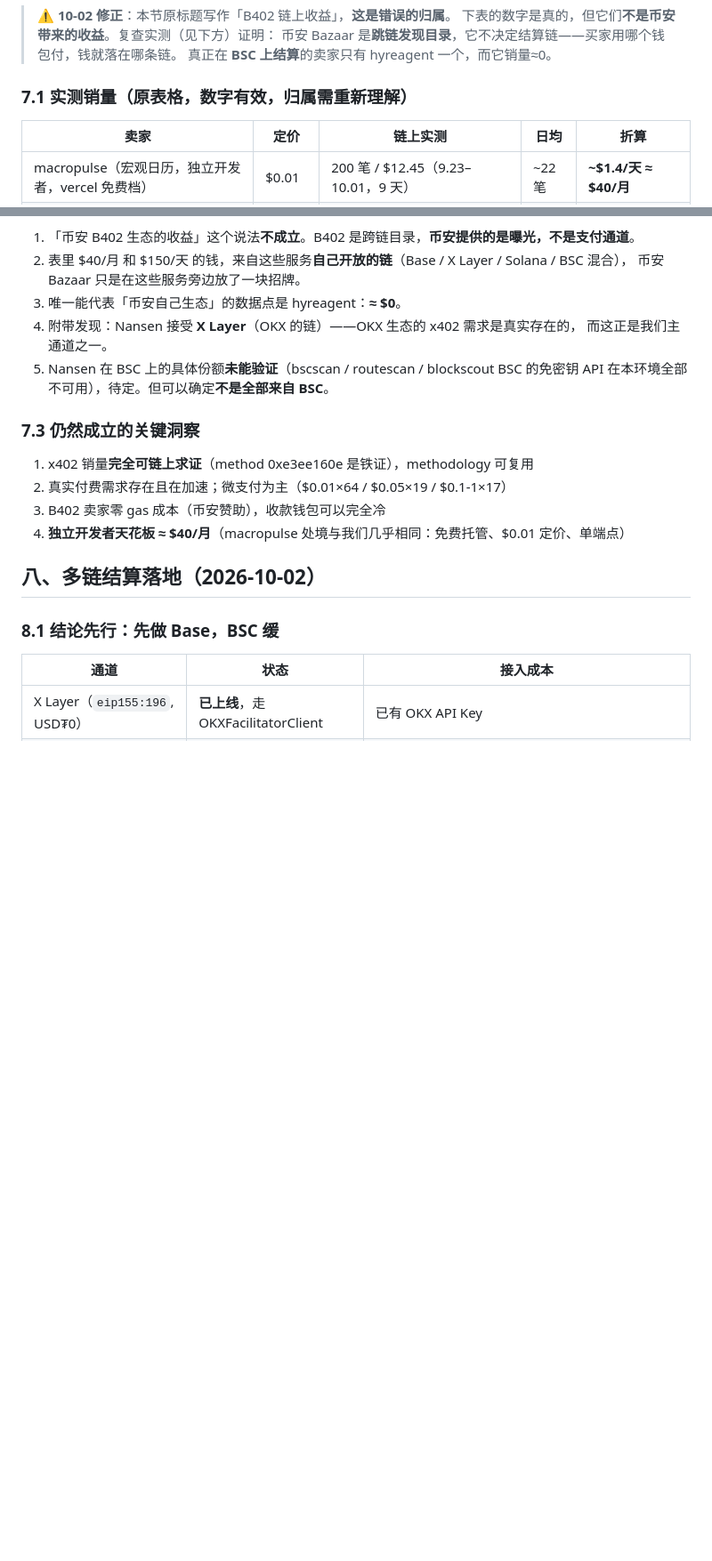
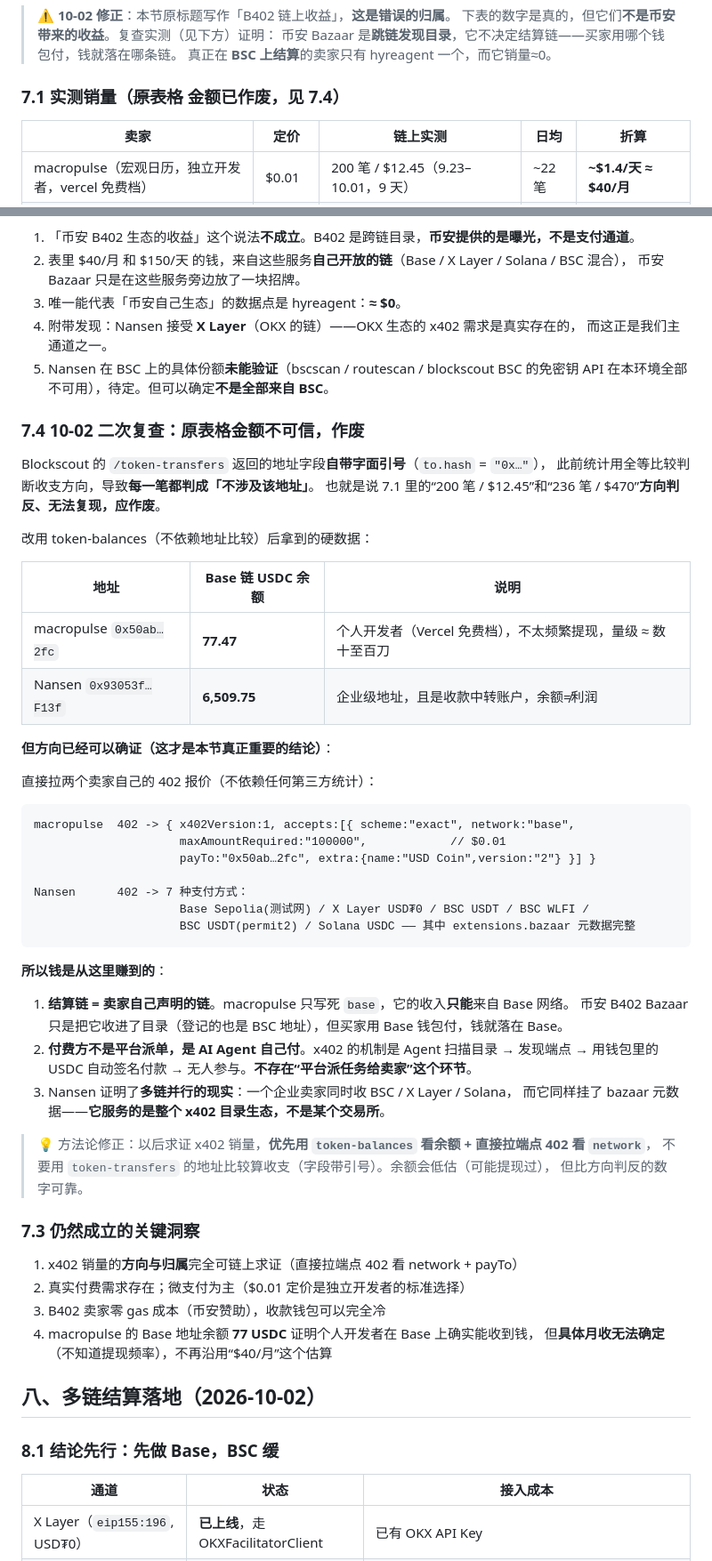
Before and after one commit to silimsss/okx-x402-service, a Markdown page: MATRIX_RESEARCH.md, 2 parts joined by grey strips. Shown at 89% size. Rendered like a GitHub page; blank space fills up the shorter version.

Commit message:
Void the revenue figures: the transfer direction was computed wrong
Blockscout returns address fields wrapped in literal quotes, so comparing
them with plain equality marked every row as unrelated to the queried
address. The "200 payments / $12.45" and "236 payments / $470" figures
cannot be reproduced and are withdrawn.

Direction is now established without relying on those counts: reading
each seller's own 402 shows macropulse hardcodes network "base", so its
money can only arrive on Base, and Nansen quotes seven payment options
across BSC, X Layer and Solana. Buyers are agents paying from their own
wallets off a directory listing — no platform dispatches work to anyone.

Balances, which do not depend on address comparison, put 77 USDC on
macropulse's address and 6,509 on Nansen's. Noted the corrected method
for future checks.

````diff
--- a/MATRIX_RESEARCH.md
+++ b/MATRIX_RESEARCH.md
@@ -122,7 +122,7 @@
 > 币安 Bazaar 是**跳链发现目录**，它不决定结算链——买家用哪个钱包付，钱就落在哪条链。
 > 真正在 **BSC 上结算**的卖家只有 hyreagent 一个，而它销量≈0。
 
-### 7.1 实测销量（原表格，数字有效，归属需重新理解）
+### 7.1 实测销量（~~原表格~~ **金额已作废，见 7.4**）
 
 | 卖家 | 定价 | 链上实测 | 日均 | 折算 |
 |---|---|---|---|---|
@@ -159,12 +159,53 @@ Base Sepolia(测试网) USDC | X Layer USD₮0 | BSC USDT | BSC WLFI | BSC USDT(
 5. Nansen 在 BSC 上的具体份额**未能验证**（bscscan / routescan / blockscout BSC 的免密钥 API
    在本环境全部不可用），待定。但可以确定**不是全部来自 BSC**。
 
+### 7.4 10-02 二次复查：原表格金额不可信，作废
+
+Blockscout 的 `/token-transfers` 返回的地址字段**自带字面引号**（`to.hash` = `"0x…"`），
+此前统计用全等比较判断收支方向，导致**每一笔都判成「不涉及该地址」**。
+也就是说 7.1 里的“200 笔 / $12.45”和“236 笔 / $470”**方向判反、无法复现，应作废**。
+
+改用 token-balances（不依赖地址比较）后拿到的硬数据：
+
+| 地址 | Base 链 USDC 余额 | 说明 |
+|---|---|---|
+| macropulse `0x50ab…2fc` | **77.47** | 个人开发者（Vercel 免费档），不太频繁提现，量级 ≈ 数十至百刀 |
+| Nansen `0x93053f…F13f` | **6,509.75** | 企业级地址，且是收款中转账户，余额≠利润 |
+
+**但方向已经可以确证（这才是本节真正重要的结论）**：
+
+直接拉两个卖家自己的 402 报价（不依赖任何第三方统计）：
+
+```
+macropulse  402 -> { x402Version:1, accepts:[{ scheme:"exact", network:"base",
+                     maxAmountRequired:"100000",            // $0.01
+                     payTo:"0x50ab…2fc", extra:{name:"USD Coin",version:"2"} }] }
+
+Nansen      402 -> 7 种支付方式：
+                     Base Sepolia(测试网) / X Layer USD₮0 / BSC USDT / BSC WLFI /
+                     BSC USDT(permit2) / Solana USDC —— 其中 extensions.bazaar 元数据完整
+```
+
+**所以钱是从这里赚到的**：
+
+1. **结算链 = 卖家自己声明的链**。macropulse 只写死 `base`，它的收入**只能**来自 Base 网络。
+   币安 B402 Bazaar 只是把它收进了目录（登记的也是 BSC 地址），但买家用 Base 钱包付，钱就落在 Base。
+2. **付费方不是平台派单，是 AI Agent 自己付**。x402 的机制是 Agent 扫描目录 → 发现端点 →
+   用钱包里的 USDC 自动签名付款 → 无人参与。**不存在“平台派任务给卖家”这个环节**。
+3. Nansen 证明了**多链并行的现实**：一个企业卖家同时收 BSC / X Layer / Solana，
+   而它同样挂了 bazaar 元数据——**它服务的是整个 x402 目录生态，不是某个交易所**。
+
+> 💡 方法论修正：以后求证 x402 销量，**优先用 `token-balances` 看余额 + 直接拉端点 402 看 `network`**，
+> 不要用 `token-transfers` 的地址比较算收支（字段带引号）。余额会低估（可能提现过），
+> 但比方向判反的数字可靠。
+
 ### 7.3 仍然成立的关键洞察
 
-1. x402 销量**完全可链上求证**（method 0xe3ee160e 是铁证），methodology 可复用
-2. 真实付费需求存在且在加速；微支付为主（$0.01×64 / $0.05×19 / $0.1-1×17）
+1. x402 销量的**方向与归属**完全可链上求证（直接拉端点 402 看 network + payTo）
+2. 真实付费需求存在；微支付为主（$0.01 定价是独立开发者的标准选择）
 3. B402 卖家零 gas 成本（币安赞助），收款钱包可以完全冷
-4. **独立开发者天花板 ≈ $40/月**（macropulse 处境与我们几乎相同：免费托管、$0.01 定价、单端点）
+4. macropulse 的 Base 地址余额 **77 USDC** 证明个人开发者在 Base 上确实能收到钱，
+   但**具体月收无法确定**（不知道提现频率），不再沿用“$40/月”这个估算
 
 ## 八、多链结算落地（2026-10-02）
 
````
